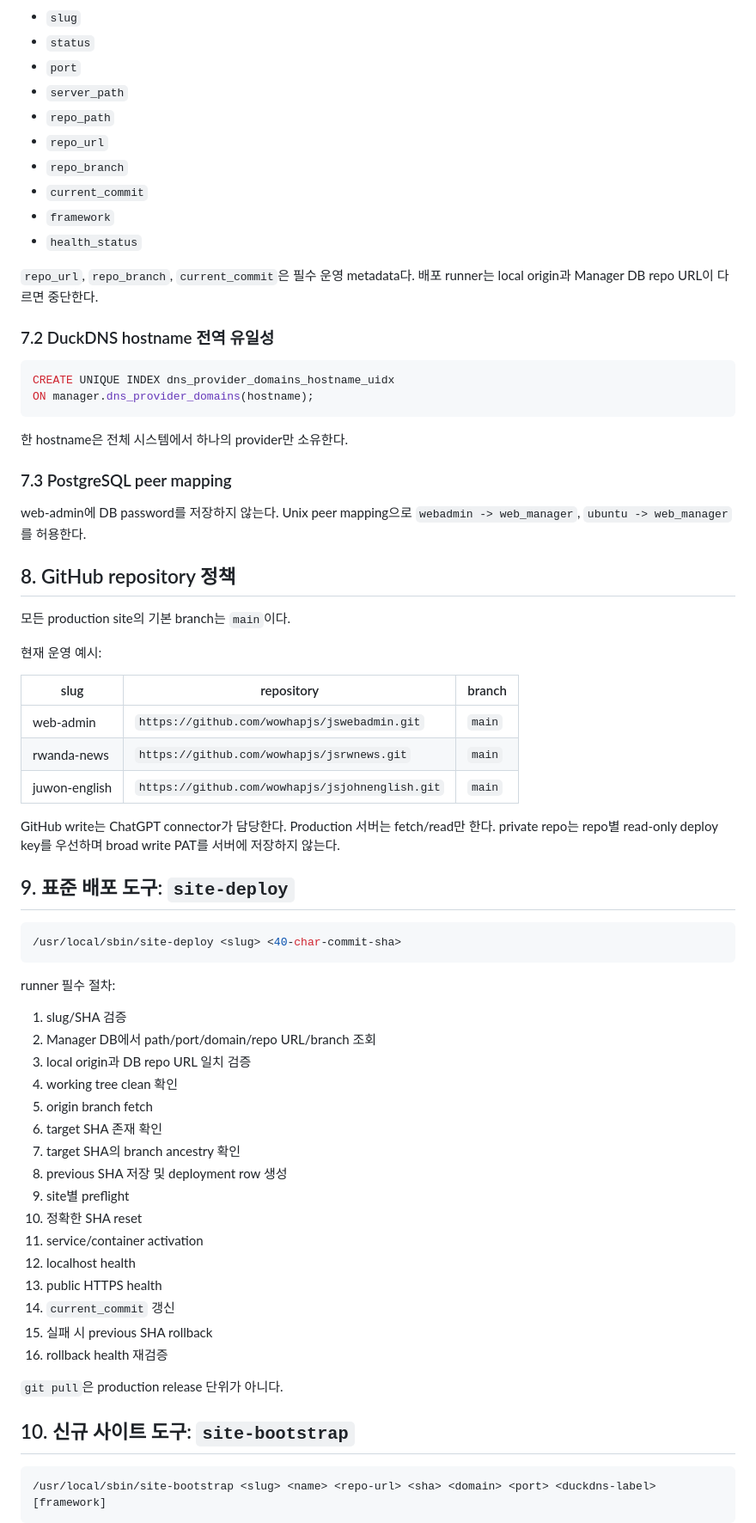
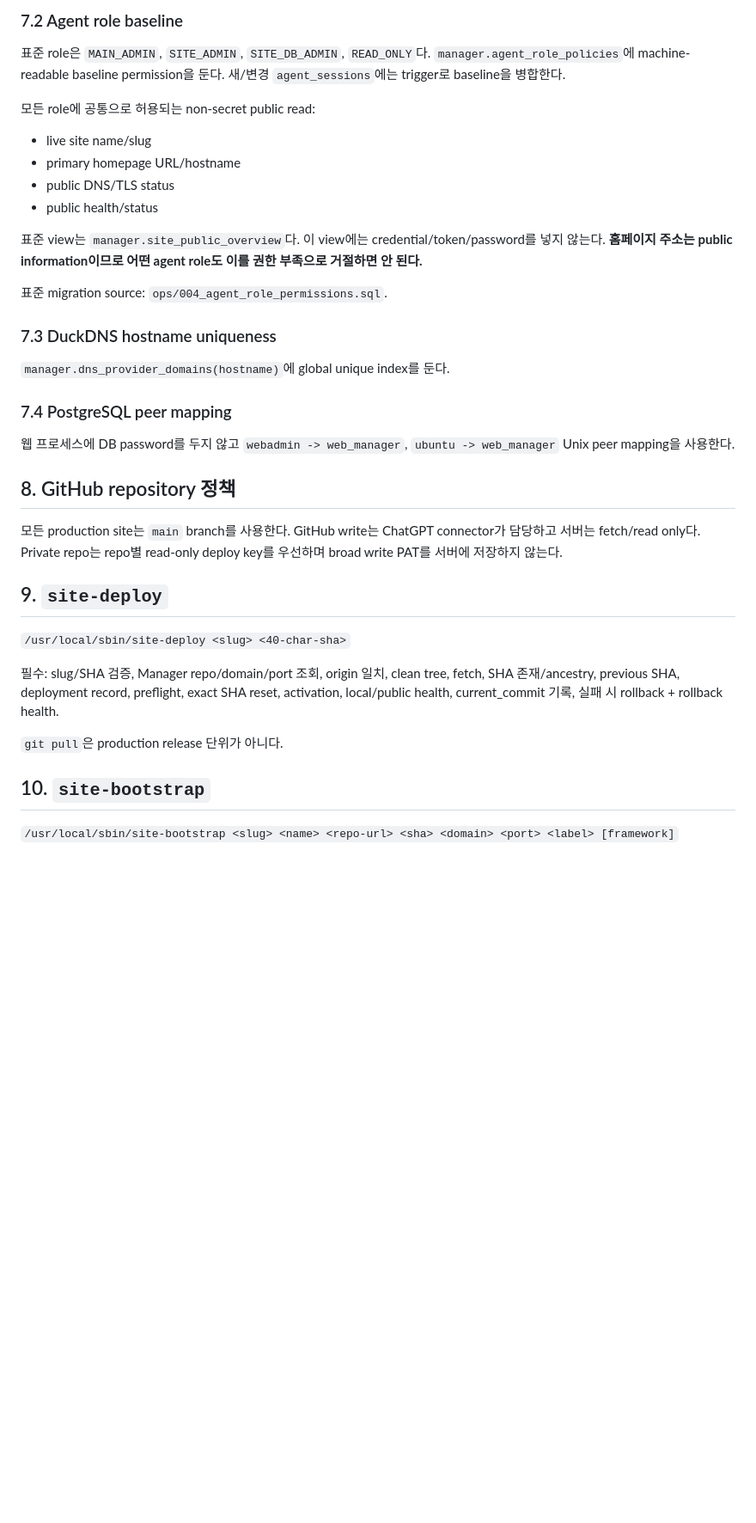
Before and after one commit to wowhapjs/jswebadmin, a Markdown page: docs/INITIAL_SERVER_BUILD_SPEC_KO.md, the part around one of its changes. Shown at 86% size. Rendered like a GitHub page; blank space fills up the shorter version.

````diff
--- a/docs/INITIAL_SERVER_BUILD_SPEC_KO.md
+++ b/docs/INITIAL_SERVER_BUILD_SPEC_KO.md
@@ -166,74 +113,40 @@ DB/role은 `web_manager`를 사용한다. `manager` schema는 최소 다음 운
 
-- `slug`
-- `status`
-- `port`
-- `server_path`
-- `repo_path`
-- `repo_url`
-- `repo_branch`
-- `current_commit`
-- `framework`
-- `health_status`
+### 7.2 Agent role baseline
 
-`repo_url`, `repo_branch`, `current_commit`은 필수 운영 metadata다. 배포 runner는 local origin과 Manager DB repo URL이 다르면 중단한다.
+표준 role은 `MAIN_ADMIN`, `SITE_ADMIN`, `SITE_DB_ADMIN`, `READ_ONLY`다. `manager.agent_role_policies`에 machine-readable baseline permission을 둔다. 새/변경 `agent_sessions`에는 trigger로 baseline을 병합한다.
 
-### 7.2 DuckDNS hostname 전역 유일성
+모든 role에 공통으로 허용되는 non-secret public read:
 
-```sql
-CREATE UNIQUE INDEX dns_provider_domains_hostname_uidx
-ON manager.dns_provider_domains(hostname);
-```
+- live site name/slug
+- primary homepage URL/hostname
+- public DNS/TLS status
+- public health/status
 
-한 hostname은 전체 시스템에서 하나의 provider만 소유한다.
+표준 view는 `manager.site_public_overview`다. 이 view에는 credential/token/password를 넣지 않는다. **홈페이지 주소는 public information이므로 어떤 agent role도 이를 권한 부족으로 거절하면 안 된다.**
 
-### 7.3 PostgreSQL peer mapping
+표준 migration source: `ops/004_agent_role_permissions.sql`.
 
-web-admin에 DB password를 저장하지 않는다. Unix peer mapping으로 `webadmin -> web_manager`, `ubuntu -> web_manager`를 허용한다.
+### 7.3 DuckDNS hostname uniqueness
+
+`manager.dns_provider_domains(hostname)`에 global unique index를 둔다.
+
+### 7.4 PostgreSQL peer mapping
+
+웹 프로세스에 DB password를 두지 않고 `webadmin -> web_manager`, `ubuntu -> web_manager` Unix peer mapping을 사용한다.
 
 ## 8. GitHub repository 정책
 
-모든 production site의 기본 branch는 `main`이다.
+모든 production site는 `main` branch를 사용한다. GitHub write는 ChatGPT connector가 담당하고 서버는 fetch/read only다. Private repo는 repo별 read-only deploy key를 우선하며 broad write PAT를 서버에 저장하지 않는다.
 
-현재 운영 예시:
+## 9. `site-deploy`
 
-| slug | repository | branch |
-|---|---|---|
-| web-admin | `https://github.com/wowhapjs/jswebadmin.git` | `main` |
-| rwanda-news | `https://github.com/wowhapjs/jsrwnews.git` | `main` |
-| juwon-english | `https://github.com/wowhapjs/jsjohnenglish.git` | `main` |
+`/usr/local/sbin/site-deploy <slug> <40-char-sha>`
 
-GitHub write는 ChatGPT connector가 담당한다. Production 서버는 fetch/read만 한다. private repo는 repo별 read-only deploy key를 우선하며 broad write PAT를 서버에 저장하지 않는다.
-
-## 9. 표준 배포 도구: `site-deploy`
-
-```bash
-/usr/local/sbin/site-deploy <slug> <40-char-commit-sha>
-```
-
-runner 필수 절차:
-
-1. slug/SHA 검증
-2. Manager DB에서 path/port/domain/repo URL/branch 조회
-3. local origin과 DB repo URL 일치 검증
-4. working tree clean 확인
-5. origin branch fetch
-6. target SHA 존재 확인
-7. target SHA의 branch ancestry 확인
-8. previous SHA 저장 및 deployment row 생성
-9. site별 preflight
-10. 정확한 SHA reset
-11. service/container activation
-12. localhost health
-13. public HTTPS health
-14. `current_commit` 갱신
-15. 실패 시 previous SHA rollback
-16. rollback health 재검증
+필수: slug/SHA 검증, Manager repo/domain/port 조회, origin 일치, clean tree, fetch, SHA 존재/ancestry, previous SHA, deployment record, preflight, exact SHA reset, activation, local/public health, current_commit 기록, 실패 시 rollback + rollback health.
 
 `git pull`은 production release 단위가 아니다.
 
-## 10. 신규 사이트 도구: `site-bootstrap`
+## 10. `site-bootstrap`
 
-```bash
-/usr/local/sbin/site-bootstrap <slug> <name> <repo-url> <sha> <domain> <port> <duckdns-label> [framework]
-```
+`/usr/local/sbin/site-bootstrap <slug> <name> <repo-url> <sha> <domain> <port> <label> [framework]`
 
````
Also changed, not shown: other parts of docs/INITIAL_SERVER_BUILD_SPEC_KO.md (+99 -267 lines).
